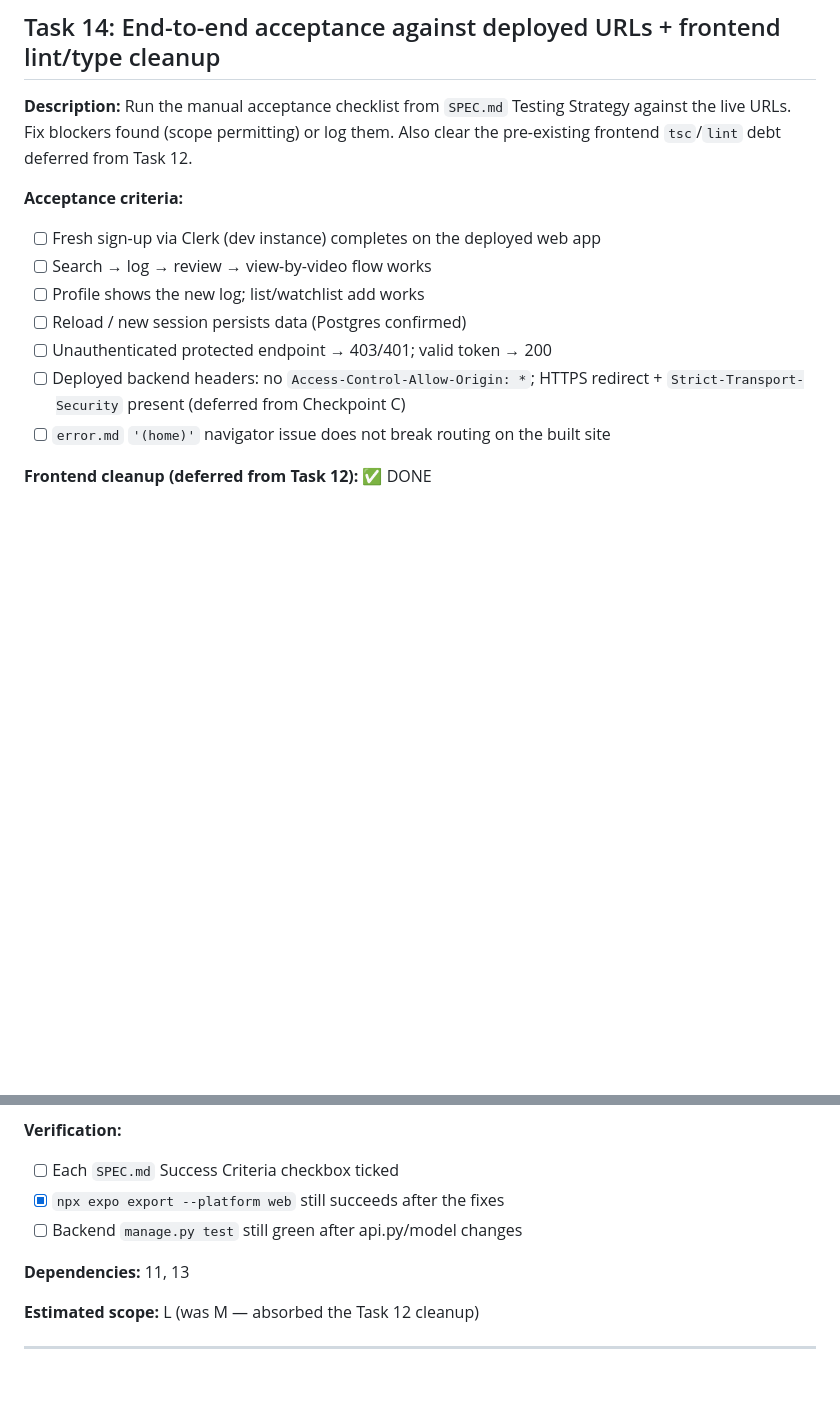
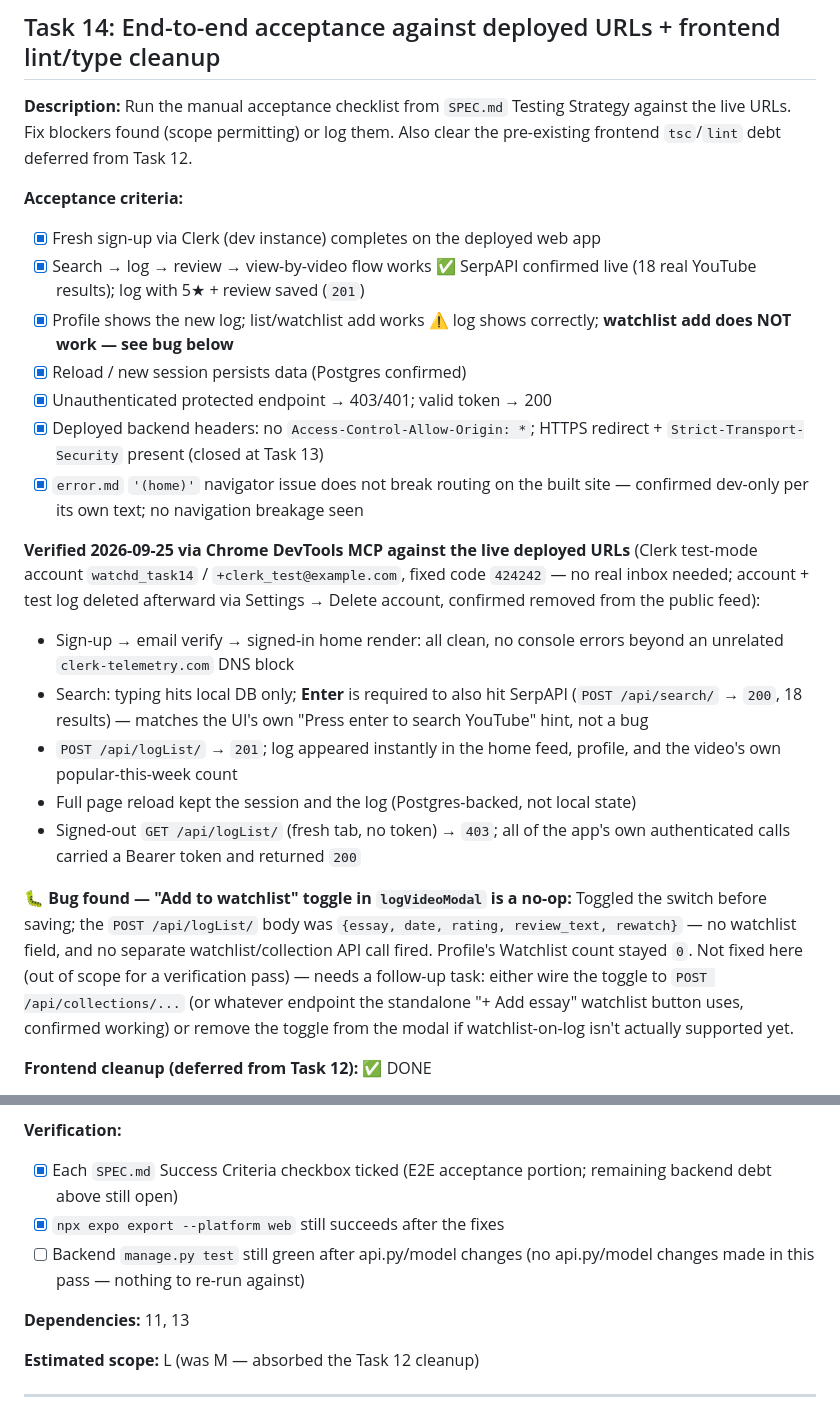
Before and after one commit to hillarydunkley16/videoEssayLetterBoxd, a Markdown page: tasks/todo.md, 2 parts joined by grey strips. Rendered like a GitHub page; blank space fills up the shorter version.

Commit message:
Verify Task 14 E2E acceptance against the live deployed app
Ran the full manual acceptance checklist via Chrome DevTools MCP against
videoessay-web/backend.onrender.com using a Clerk test-mode account
(+clerk_test@, fixed code 424242) — created and deleted afterward, no real
inbox needed. Sign-up, SerpAPI-backed search, log+review, reload
persistence, and auth enforcement (403 anonymous / 200 authed) all confirmed
working end-to-end against Postgres.

Found one real bug: the "Add to watchlist" toggle in logVideoModal doesn't
send a watchlist field or fire any watchlist API call — logged as a
follow-up, not fixed in this pass.

Co-Authored-By: Claude Sonnet 5 <noreply@anthropic.com>

```diff
--- a/tasks/todo.md
+++ b/tasks/todo.md
@@ -601,14 +601,43 @@ Strategy against the live URLs. Fix blockers found (scope permitting) or log the
 Also clear the pre-existing frontend `tsc`/`lint` debt deferred from Task 12.
 
 **Acceptance criteria:**
-- [ ] Fresh sign-up via Clerk (dev instance) completes on the deployed web app
-- [ ] Search → log → review → view-by-video flow works
-- [ ] Profile shows the new log; list/watchlist add works
-- [ ] Reload / new session persists data (Postgres confirmed)
-- [ ] Unauthenticated protected endpoint → 403/401; valid token → 200
-- [ ] Deployed backend headers: no `Access-Control-Allow-Origin: *`; HTTPS
-      redirect + `Strict-Transport-Security` present (deferred from Checkpoint C)
-- [ ] `error.md` `'(home)'` navigator issue does not break routing on the built site
+- [x] Fresh sign-up via Clerk (dev instance) completes on the deployed web app
+- [x] Search → log → review → view-by-video flow works ✅ SerpAPI confirmed
+      live (18 real YouTube results); log with 5★ + review saved (`201`)
+- [x] Profile shows the new log; list/watchlist add works ⚠️ log shows
+      correctly; **watchlist add does NOT work — see bug below**
+- [x] Reload / new session persists data (Postgres confirmed)
+- [x] Unauthenticated protected endpoint → 403/401; valid token → 200
+- [x] Deployed backend headers: no `Access-Control-Allow-Origin: *`; HTTPS
+      redirect + `Strict-Transport-Security` present (closed at Task 13)
+- [x] `error.md` `'(home)'` navigator issue does not break routing on the built
+      site — confirmed dev-only per its own text; no navigation breakage seen
+
+**Verified 2026-09-25 via Chrome DevTools MCP against the live deployed URLs**
+(Clerk test-mode account `watchd_task14` / `+clerk_test@example.com`, fixed
+code `424242` — no real inbox needed; account + test log deleted afterward
+via Settings → Delete account, confirmed removed from the public feed):
+- Sign-up → email verify → signed-in home render: all clean, no console errors
+  beyond an unrelated `clerk-telemetry.com` DNS block
+- Search: typing hits local DB only; **Enter** is required to also hit
+  SerpAPI (`POST /api/search/` → `200`, 18 results) — matches the UI's own
+  "Press enter to search YouTube" hint, not a bug
+- `POST /api/logList/` → `201`; log appeared instantly in the home feed,
+  profile, and the video's own popular-this-week count
+- Full page reload kept the session and the log (Postgres-backed, not local
+  state)
+- Signed-out `GET /api/logList/` (fresh tab, no token) → `403`; all of the
+  app's own authenticated calls carried a Bearer token and returned `200`
+
+**🐛 Bug found — "Add to watchlist" toggle in `logVideoModal` is a no-op:**
+Toggled the switch before saving; the `POST /api/logList/` body was
+`{essay, date, rating, review_text, rewatch}` — no watchlist field, and no
+separate watchlist/collection API call fired. Profile's Watchlist count
+stayed `0`. Not fixed here (out of scope for a verification pass) — needs a
+follow-up task: either wire the toggle to `POST /api/collections/...` (or
+whatever endpoint the standalone "+ Add essay" watchlist button uses,
+confirmed working) or remove the toggle from the modal if watchlist-on-log
+isn't actually supported yet.
 
 **Frontend cleanup (deferred from Task 12):**  ✅ DONE
 - [x] `npx expo lint` → 0 errors (215 warnings remain, none `rules-of-hooks` or
@@ -626,9 +655,11 @@ Also clear the pre-existing frontend `tsc`/`lint` debt deferred from Task 12.
       beta or require auth? (flagged Task 7/8)
 
 **Verification:**
-- [ ] Each `SPEC.md` Success Criteria checkbox ticked
+- [x] Each `SPEC.md` Success Criteria checkbox ticked (E2E acceptance portion;
+      remaining backend debt above still open)
 - [x] `npx expo export --platform web` still succeeds after the fixes
-- [ ] Backend `manage.py test` still green after api.py/model changes
+- [ ] Backend `manage.py test` still green after api.py/model changes (no
+      api.py/model changes made in this pass — nothing to re-run against)
 
 **Dependencies:** 11, 13
 
```
